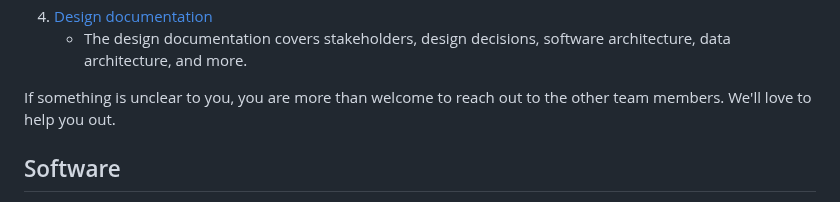
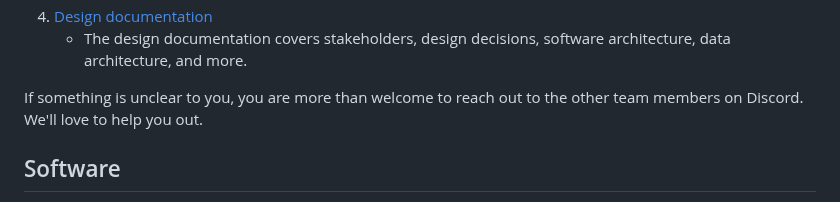
Before and after one commit to seedcase-project/team, a Markdown page: entries/onboarding.md, the part around the change. Rendered like a GitHub page.

Commit message:
add reach out on Discord

```diff
--- a/entries/onboarding.md
+++ b/entries/onboarding.md
@@ -46,7 +46,7 @@ Now that you have read the above, you can review the pages below:
 4. [Design documentation](https://seedcase-project.org/design/)
     - The design documentation covers stakeholders, design decisions, software architecture, data architecture, and more.
 
-If something is unclear to you, you are more than welcome to reach out to the other team members. We'll love to help you out.
+If something is unclear to you, you are more than welcome to reach out to the other team members on Discord. We'll love to help you out.
 
 ## Software
 
```
